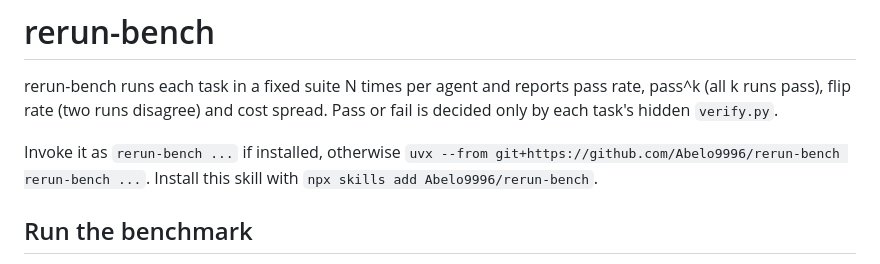
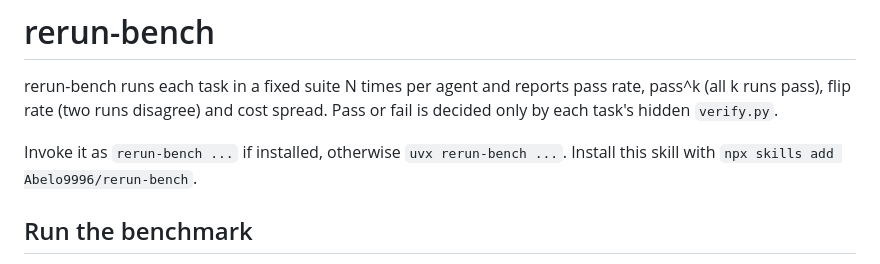
Before and after one commit to Abelo9996/rerun-bench, a Markdown page: skills/rerun-bench/SKILL.md, the part around the change. GitHub-like rendering.

```diff
--- a/skills/rerun-bench/SKILL.md
+++ b/skills/rerun-bench/SKILL.md
@@ -10,7 +10,7 @@ rerun-bench runs each task in a fixed suite N times per agent and reports pass r
 by each task's hidden `verify.py`.
 
 Invoke it as `rerun-bench ...` if installed, otherwise
-`uvx --from git+https://github.com/Abelo9996/rerun-bench rerun-bench ...`. Install this skill
+`uvx rerun-bench ...`. Install this skill
 with `npx skills add Abelo9996/rerun-bench`.
 
 ## Run the benchmark
```
Also changed, not shown: README.md (+3 -3 lines).
